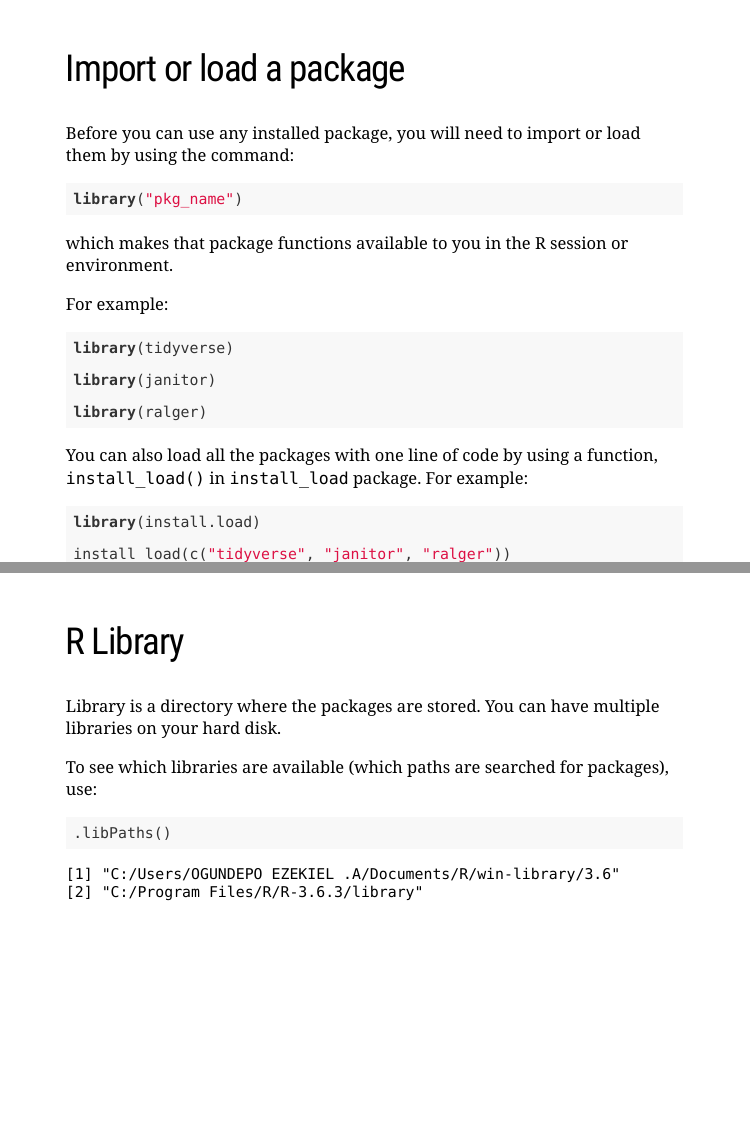
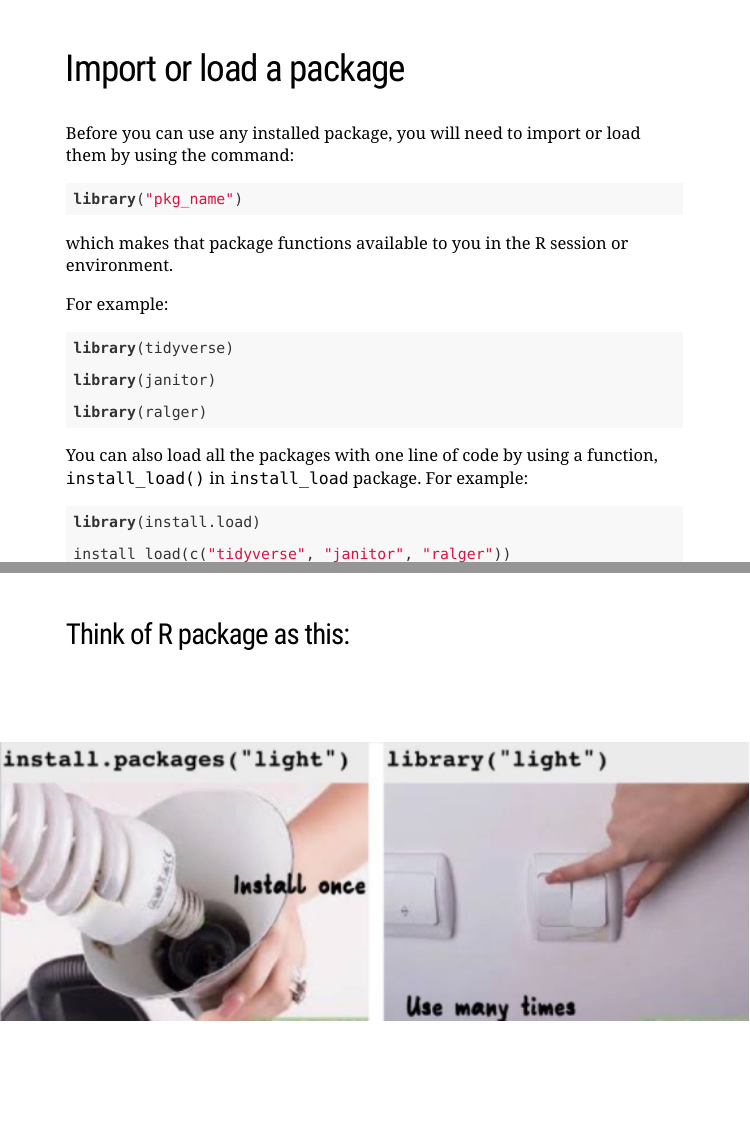
Before and after one commit to gbganalyst/R-packages-R-project, an R Markdown document (slide-script.Rmd): pages 12 and 13 of 34 before the commit and pages 11 and 12 of 35 after it, joined at a grey line. The pictures show the slides in the output file slide-script.html that the author committed with the source; the slides are laid out offline by our stand-in for remark.js, each with all of its steps uncovered, in fonts that may differ from those the slides ask for, and without slide numbers, shadows or browser add-ons; a font, style sheet, LaTeX package, included part or bibliography that could not be used is replaced or left out.

Commit message:
Updated slide

````diff
--- a/slide-script.Rmd
+++ b/slide-script.Rmd
@@ -288,7 +288,13 @@ library(install.load)
 
 install_load(c("tidyverse", "janitor", "ralger"))
 ```
+---
+background-image: url(images/package.png)
+background-size: contain
+background-position: 60% 60%
 
+
+### Think of R package as this:
 ---
 
 ## R Library
````
Also changed, not shown: images/package.png (added), slide-script.html.
